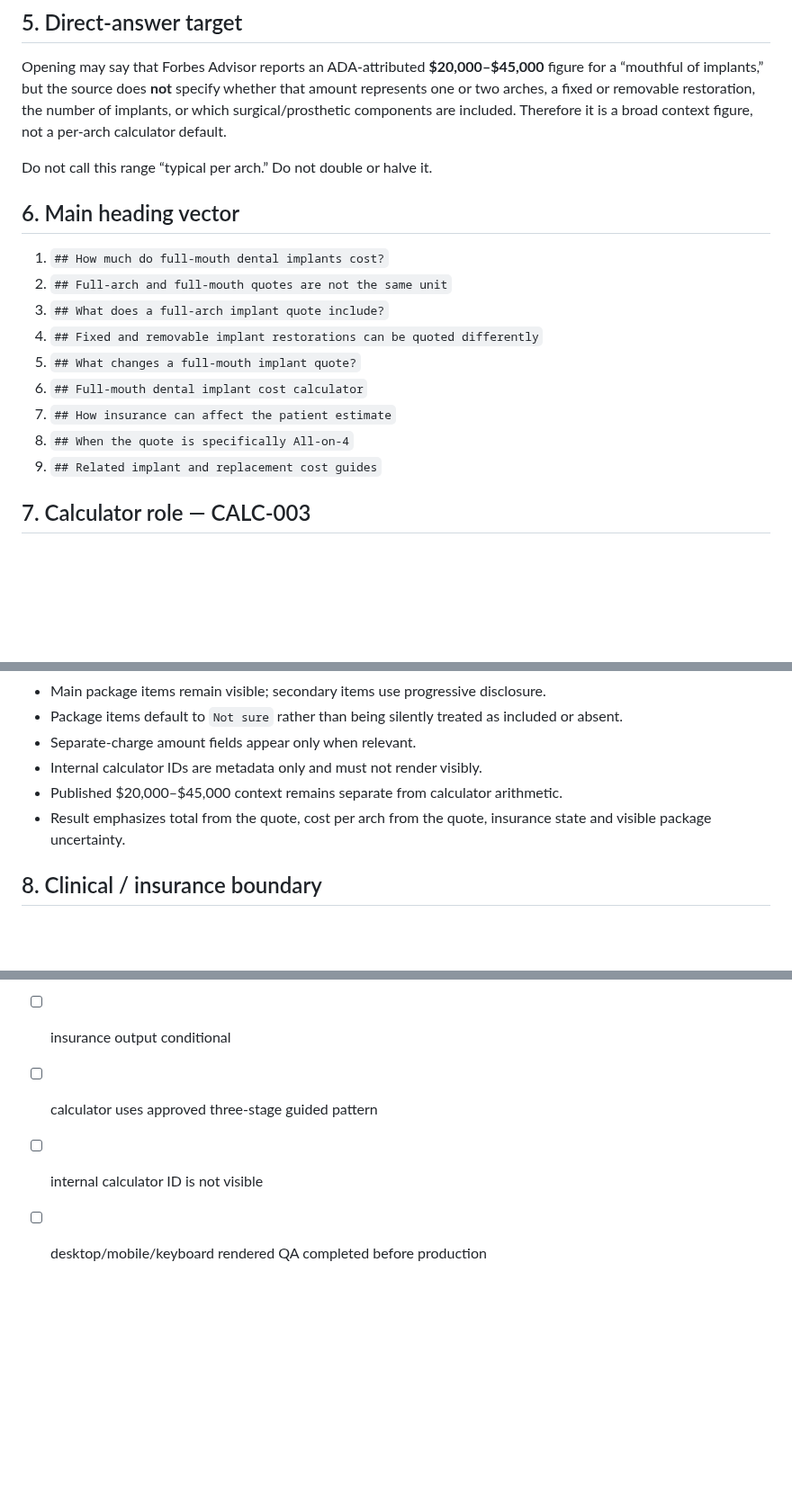
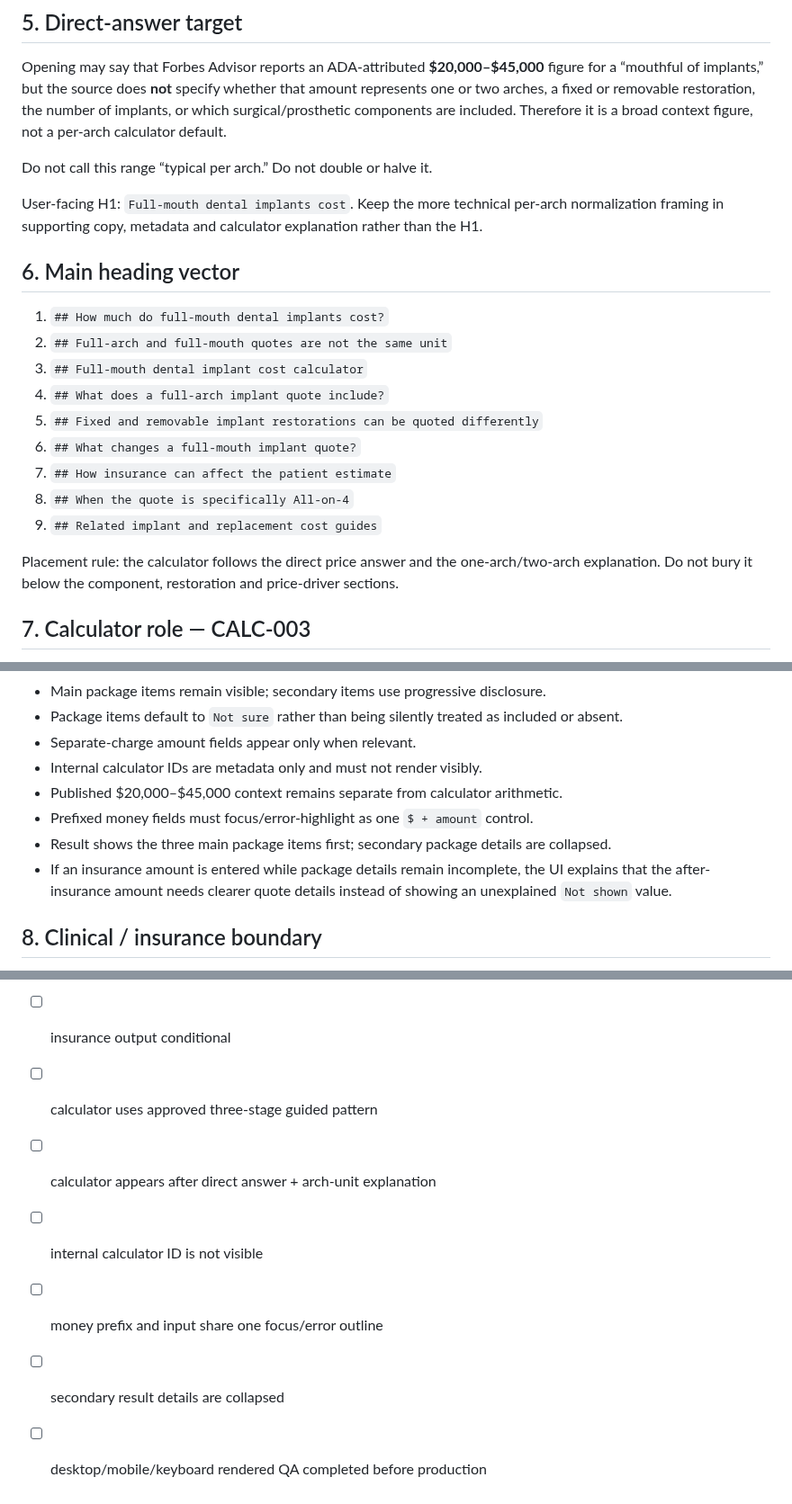
Before and after one commit to yes155/Dental-Calculator, a Markdown page: briefs/DEN-003.md, 3 parts joined by grey strips. Shown at 90% size. Drawn GitHub-style; blank space fills up the shorter version.

Commit message:
Align DEN-003 brief with higher calculator placement

```diff
--- a/briefs/DEN-003.md
+++ b/briefs/DEN-003.md
@@ -52,16 +52,20 @@ Opening may say that Forbes Advisor reports an ADA-attributed **$20,000–$45,00
 
 Do not call this range “typical per arch.” Do not double or halve it.
 
+User-facing H1: `Full-mouth dental implants cost`. Keep the more technical per-arch normalization framing in supporting copy, metadata and calculator explanation rather than the H1.
+
 ## 6. Main heading vector
 1. `## How much do full-mouth dental implants cost?`
 2. `## Full-arch and full-mouth quotes are not the same unit`
-3. `## What does a full-arch implant quote include?`
-4. `## Fixed and removable implant restorations can be quoted differently`
-5. `## What changes a full-mouth implant quote?`
-6. `## Full-mouth dental implant cost calculator`
+3. `## Full-mouth dental implant cost calculator`
+4. `## What does a full-arch implant quote include?`
+5. `## Fixed and removable implant restorations can be quoted differently`
+6. `## What changes a full-mouth implant quote?`
 7. `## How insurance can affect the patient estimate`
 8. `## When the quote is specifically All-on-4`
 9. `## Related implant and replacement cost guides`
+
+Placement rule: the calculator follows the direct price answer and the one-arch/two-arch explanation. Do not bury it below the component, restoration and price-driver sections.
 
 ## 7. Calculator role — CALC-003
 Purpose: Normalize a written full-arch/full-mouth quote by arch count and quote scope.
@@ -80,7 +84,9 @@ Prohibited: deriving implant count, deciding fixed vs removable suitability, usi
 - Separate-charge amount fields appear only when relevant.
 - Internal calculator IDs are metadata only and must not render visibly.
 - Published $20,000–$45,000 context remains separate from calculator arithmetic.
-- Result emphasizes total from the quote, cost per arch from the quote, insurance state and visible package uncertainty.
+- Prefixed money fields must focus/error-highlight as one `$ + amount` control.
+- Result shows the three main package items first; secondary package details are collapsed.
+- If an insurance amount is entered while package details remain incomplete, the UI explains that the after-insurance amount needs clearer quote details instead of showing an unexplained `Not shown` value.
 
 ## 8. Clinical / insurance boundary
 - AAP terminology can describe full-mouth components only.
@@ -110,5 +116,8 @@ Prohibited: deriving implant count, deciding fixed vs removable suitability, usi
 - [ ] package inclusions shown or `Not sure`
 - [ ] insurance output conditional
 - [ ] calculator uses approved three-stage guided pattern
+- [ ] calculator appears after direct answer + arch-unit explanation
 - [ ] internal calculator ID is not visible
+- [ ] money prefix and input share one focus/error outline
+- [ ] secondary result details are collapsed
 - [ ] desktop/mobile/keyboard rendered QA completed before production
```
Also changed, not shown: other parts of briefs/DEN-003.md (+1 -1 lines).
